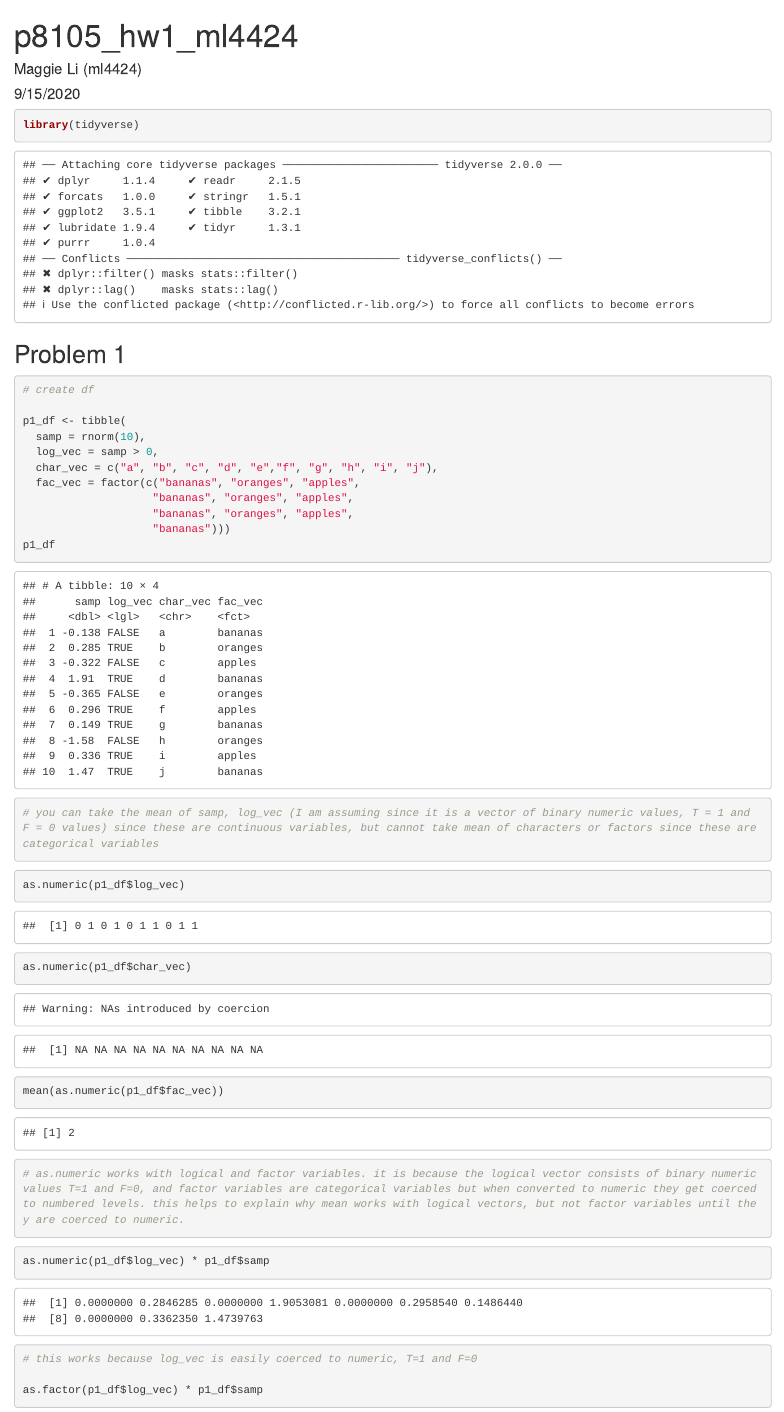
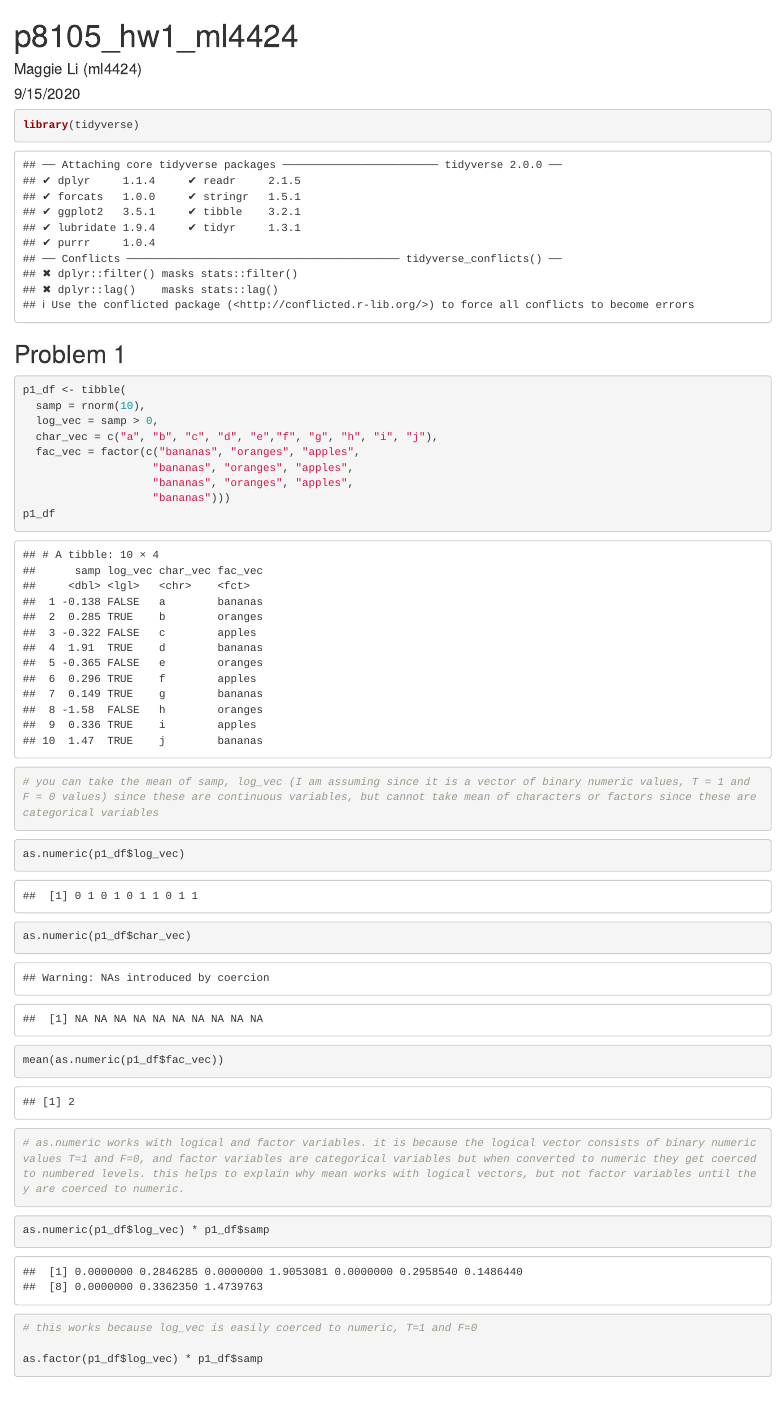
Before and after one commit to maggie-mengyuan-li/p8105_hw1_ml4424, an R Markdown document (p8105_hw1_ml4424.Rmd): the page in a window 1100 px wide, from its top. Rendered offline with R 4.5, knitr and Pandoc, with nearby package versions; code that draws random numbers runs with fixed seeds of ours.

````diff
--- a/p8105_hw1_ml4424.Rmd
+++ b/p8105_hw1_ml4424.Rmd
@@ -9,15 +9,13 @@
 knitr::opts_chunk$set(echo = TRUE)
 ```
 
-```{r}
+```{r load libraries}
 library(tidyverse)
 ```
 
 ## Problem 1
 
-```{r}
-# create df
-
+```{r create df}
 p1_df <- tibble(
   samp = rnorm(10),
   log_vec = samp > 0,
@@ -32,7 +30,7 @@
 
 ```
 
-```{r}
+```{r numeric coercion}
 as.numeric(p1_df$log_vec)
 as.numeric(p1_df$char_vec)
 mean(as.numeric(p1_df$fac_vec))
````
Also changed, not shown: p8105_hw1_ml4424.Rmd (2 more changed lines).
